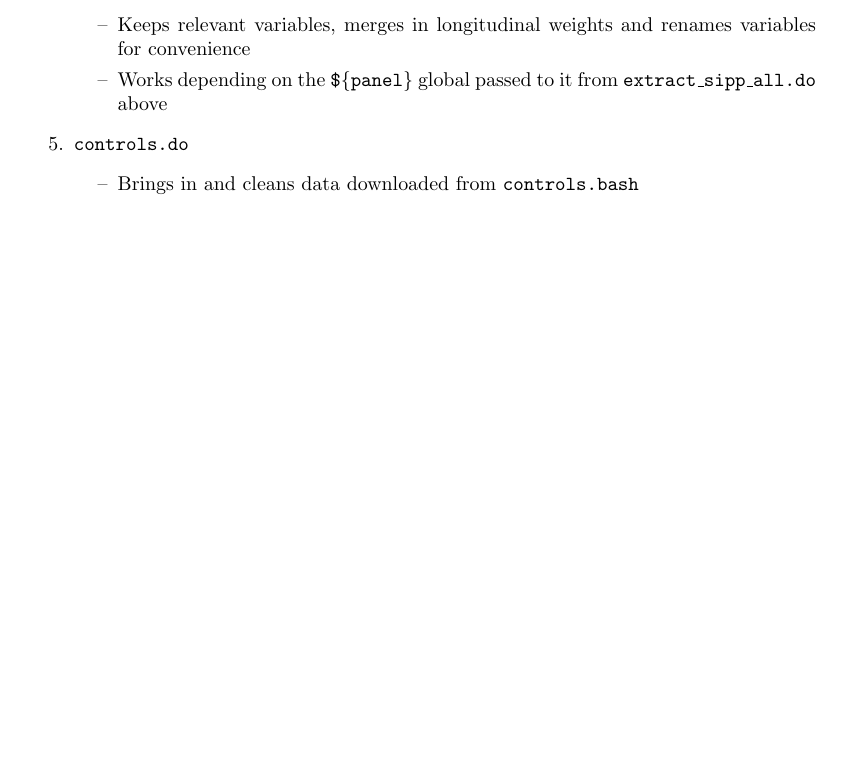
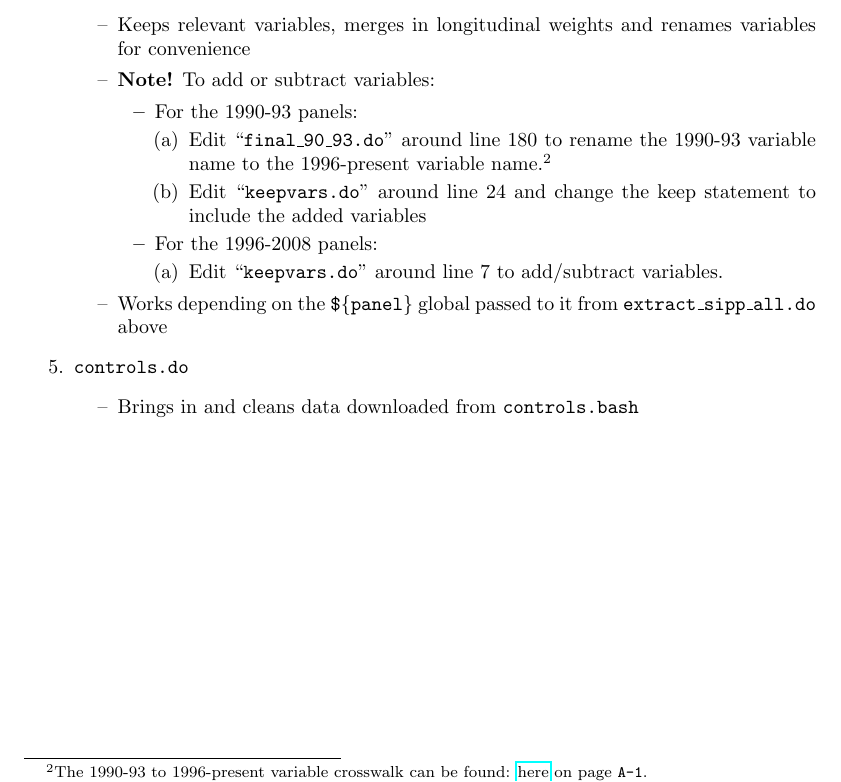
Before and after one commit to robcdent/sipp_scrape, a LaTeX document (documentation.tex): part of page 3 of 6, cut so that both start at the same text, the shorter picture padded with empty space. Compiled offline with pdfLaTeX.

Commit message:
update documentation and warning signs in sipp_scrape_space.bash

```diff
--- a/documentation.tex
+++ b/documentation.tex
@@ -80,6 +80,18 @@
 \item {\tt keepvars.do}
 	\begin{itemize}
 	\item Keeps relevant variables, merges in longitudinal weights and renames variables for convenience
+	\item {\bf Note!} To add or subtract variables:
+	\begin{itemize}
+		\item For the 1990-93 panels:
+		\begin{enumerate}
+			\item Edit ``{\tt final\_90\_93.do}'' around line 180 to rename the 1990-93 variable name to the 					1996-present variable name.\footnote{The 1990-93 to 1996-present variable crosswalk can be found: \href{https://www.census.gov/content/dam/Census/programs-surveys/sipp/methodology/SIPP_USERS_Guide_Third_Edition_2001.pdf}{here} on page {\tt A-1}.}
+			\item Edit ``{\tt keepvars.do}'' around line 24 and change the keep statement to include the added 				variables
+		\end{enumerate}
+		\item For the 1996-2008 panels:
+		\begin{enumerate}
+			\item Edit ``{\tt keepvars.do}'' around line 7 to add/subtract variables.
+		\end{enumerate}
+	\end{itemize}
 	\item Works depending on the {\tt \$\{panel\}} global passed to it from {\tt extract\_sipp\_all.do} above
 	\end{itemize}
 \item {\tt controls.do}
```
Also changed, not shown: documentation.pdf, 1 other file.
